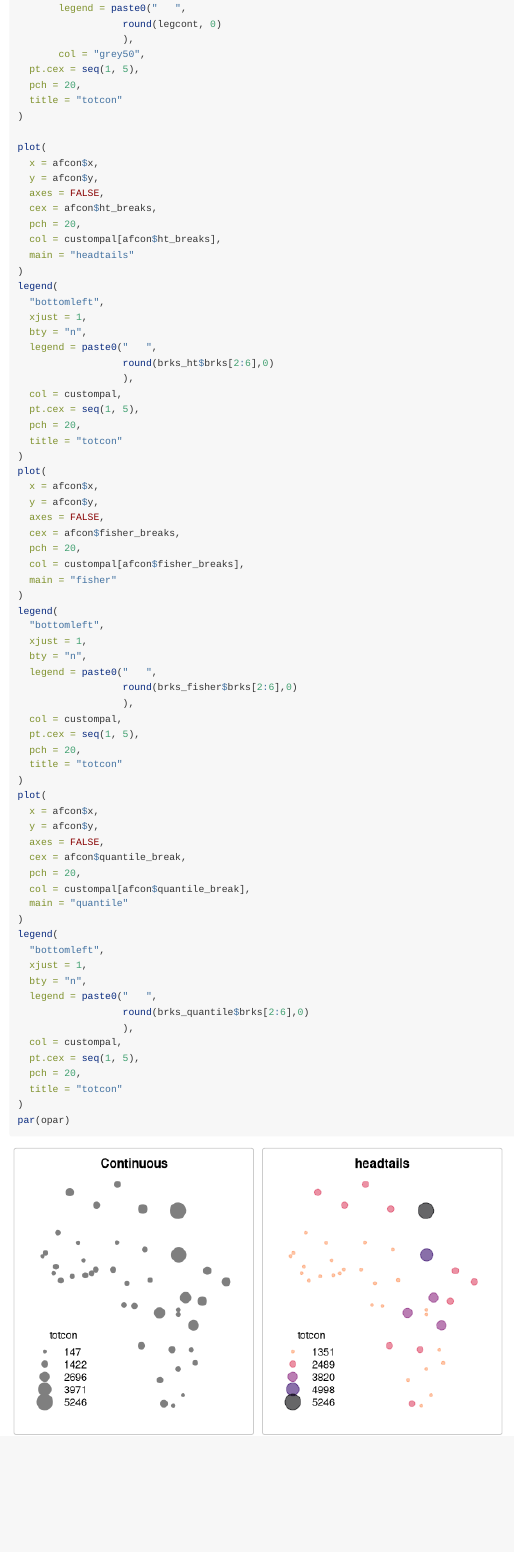
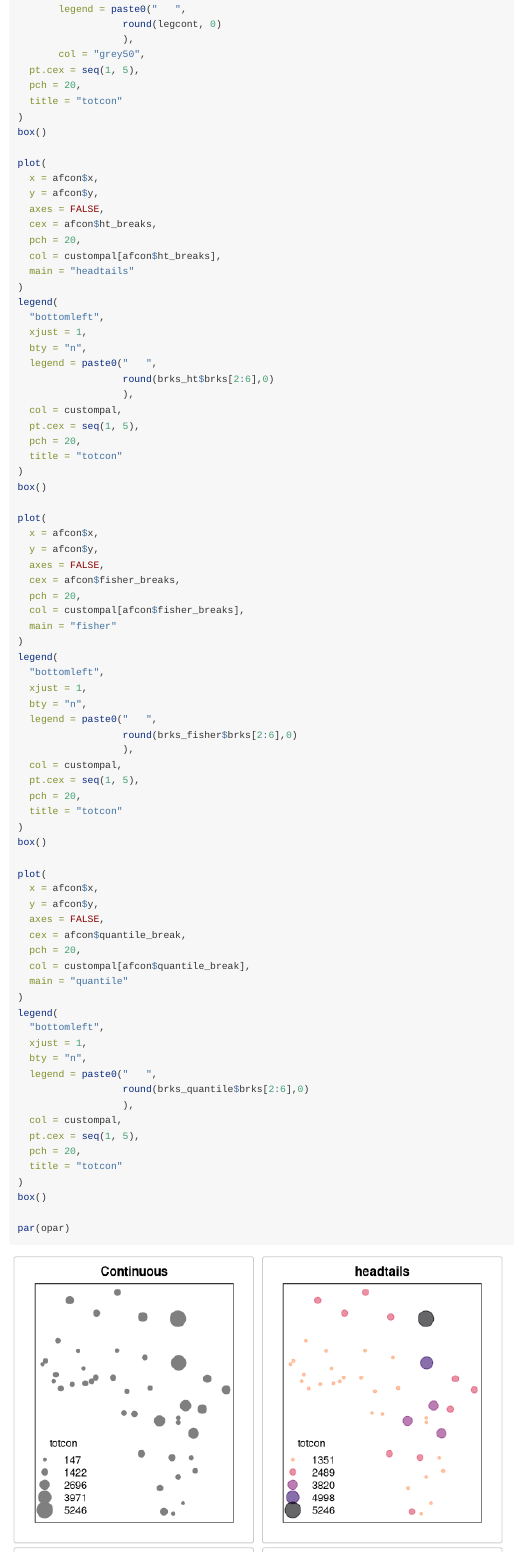
Before and after one commit to r-spatial/classInt, an R Markdown document (vignettes/headtailsR.Rmd): the page in a window 1100 px wide, from 11110 px down before the commit and from 11120 px down after it, so that both start at the same text. Rendered offline with R 4.5, knitr and Pandoc, with nearby package versions; some code elsewhere in the file could not run offline.

Commit message:
Add boxes to plots

````diff
--- a/vignettes/headtailsR.Rmd
+++ b/vignettes/headtailsR.Rmd
@@ -400,6 +401,7 @@ legend("bottomleft",
   pch = 20,
   title = "totcon"
 )
+box()
 
 plot(
   x = afcon$x,
@@ -422,6 +424,8 @@ legend(
   pch = 20,
   title = "totcon"
 )
+box()
+
 plot(
   x = afcon$x,
   y = afcon$y,
@@ -443,6 +447,8 @@ legend(
   pch = 20,
   title = "totcon"
 )
+box()
+
 plot(
   x = afcon$x,
   y = afcon$y,
@@ -464,6 +470,8 @@ legend(
   pch = 20,
   title = "totcon"
 )
+box()
+
 par(opar)
 
 ```
````
Also changed, not shown: vignettes/headtailsR.Rmd (1 more changed lines).
